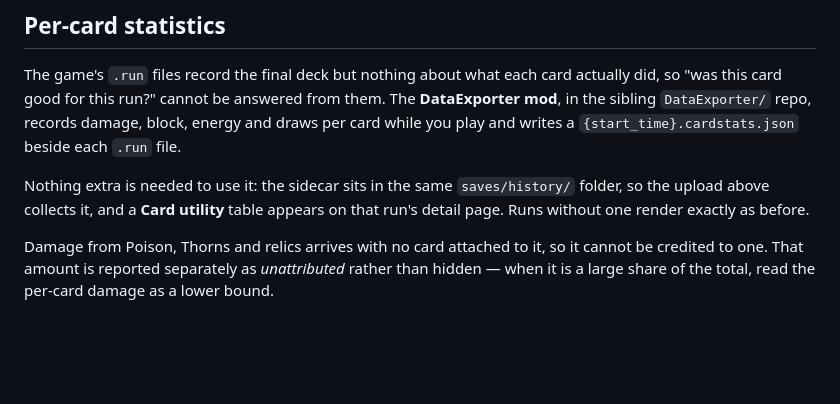
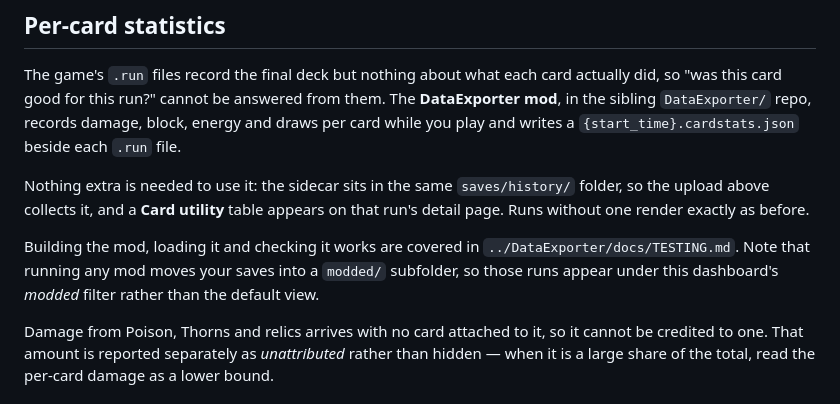
Before and after one commit to tim-alt-delete/sts2-run-data-dashboard, a Markdown page: README.md, the part around the change. Rendered like a GitHub page; blank space fills up the shorter version.

Commit message:
docs: point at the mod's testing guide
The per-card section explained what the sidecar is but not where to get the mod
or how to confirm it works. Links to DataExporter/docs/TESTING.md, and repeats
the one thing that surprises people: loading any mod moves saves into a modded/
subfolder, so those runs show up under this dashboard's modded filter instead
of the default view.

```diff
--- a/README.md
+++ b/README.md
@@ -46,6 +46,11 @@ Nothing extra is needed to use it: the sidecar sits in the same `saves/history/`
 folder, so the upload above collects it, and a **Card utility** table appears on
 that run's detail page. Runs without one render exactly as before.
 
+Building the mod, loading it and checking it works are covered in
+`../DataExporter/docs/TESTING.md`. Note that running any mod moves your saves
+into a `modded/` subfolder, so those runs appear under this dashboard's *modded*
+filter rather than the default view.
+
 Damage from Poison, Thorns and relics arrives with no card attached to it, so it
 cannot be credited to one. That amount is reported separately as *unattributed*
 rather than hidden — when it is a large share of the total, read the per-card
```
